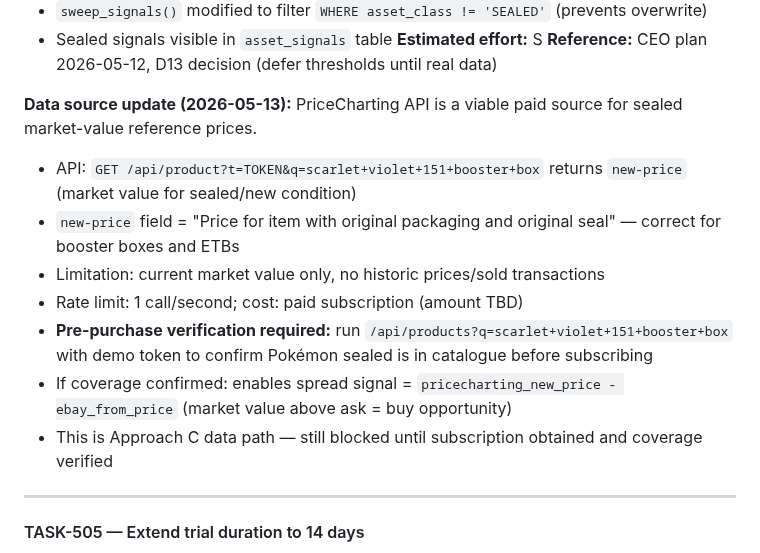
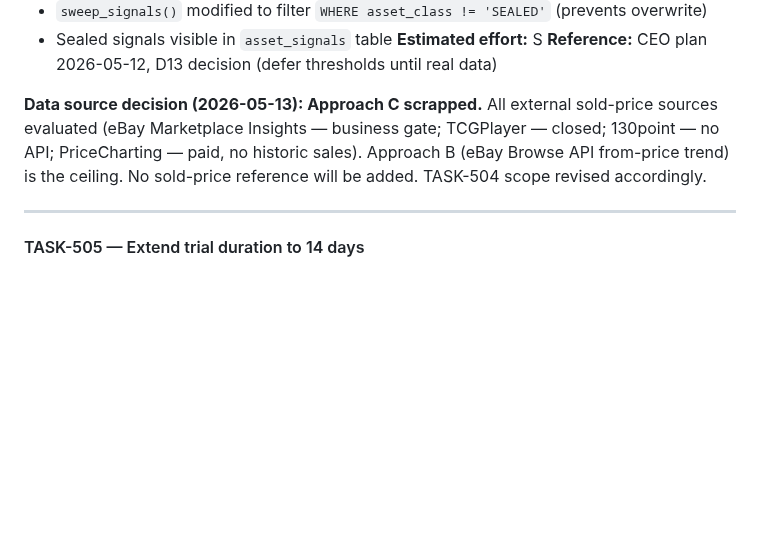
Before and after one commit to ivancjz/Flashcard-planet, a Markdown page: BACKLOG.md, the part around the change. Drawn GitHub-style; blank space fills up the shorter version.

Commit message:
chore(backlog): scrap Approach C — Approach B (from-price trend) is the ceiling

```diff
--- a/BACKLOG.md
+++ b/BACKLOG.md
@@ -495,14 +495,7 @@ Code PR (≤2 files, ~10 lines):
 **Estimated effort:** S
 **Reference:** CEO plan 2026-05-12, D13 decision (defer thresholds until real data)
 
-**Data source update (2026-05-13):** PriceCharting API is a viable paid source for sealed market-value reference prices.
-- API: `GET /api/product?t=TOKEN&q=scarlet+violet+151+booster+box` returns `new-price` (market value for sealed/new condition)
-- `new-price` field = "Price for item with original packaging and original seal" — correct for booster boxes and ETBs
-- Limitation: current market value only, no historic prices/sold transactions
-- Rate limit: 1 call/second; cost: paid subscription (amount TBD)
-- **Pre-purchase verification required:** run `/api/products?q=scarlet+violet+151+booster+box` with demo token to confirm Pokémon sealed is in catalogue before subscribing
-- If coverage confirmed: enables spread signal = `pricecharting_new_price - ebay_from_price` (market value above ask = buy opportunity)
-- This is Approach C data path — still blocked until subscription obtained and coverage verified
+**Data source decision (2026-05-13): Approach C scrapped.** All external sold-price sources evaluated (eBay Marketplace Insights — business gate; TCGPlayer — closed; 130point — no API; PriceCharting — paid, no historic sales). Approach B (eBay Browse API from-price trend) is the ceiling. No sold-price reference will be added. TASK-504 scope revised accordingly.
 
 ---
 
```
